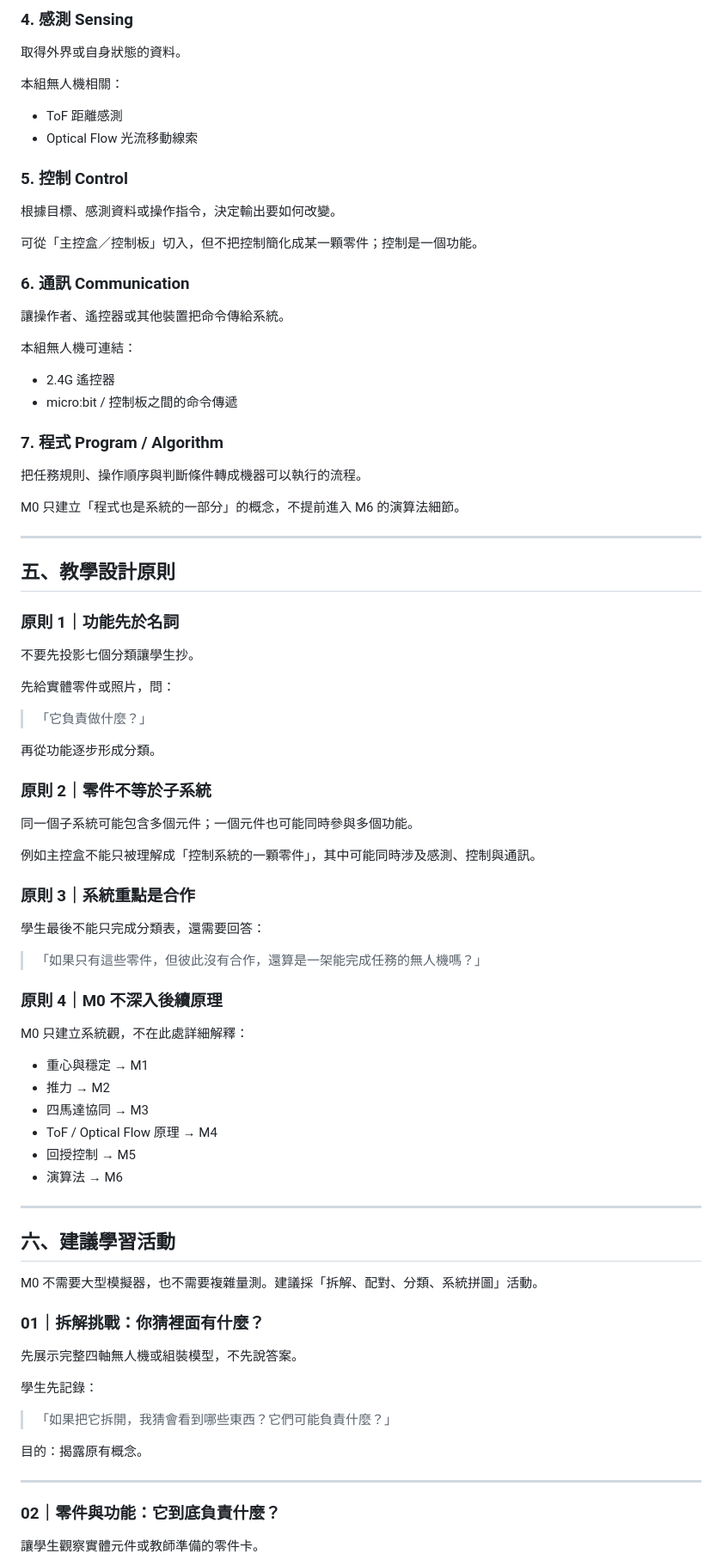
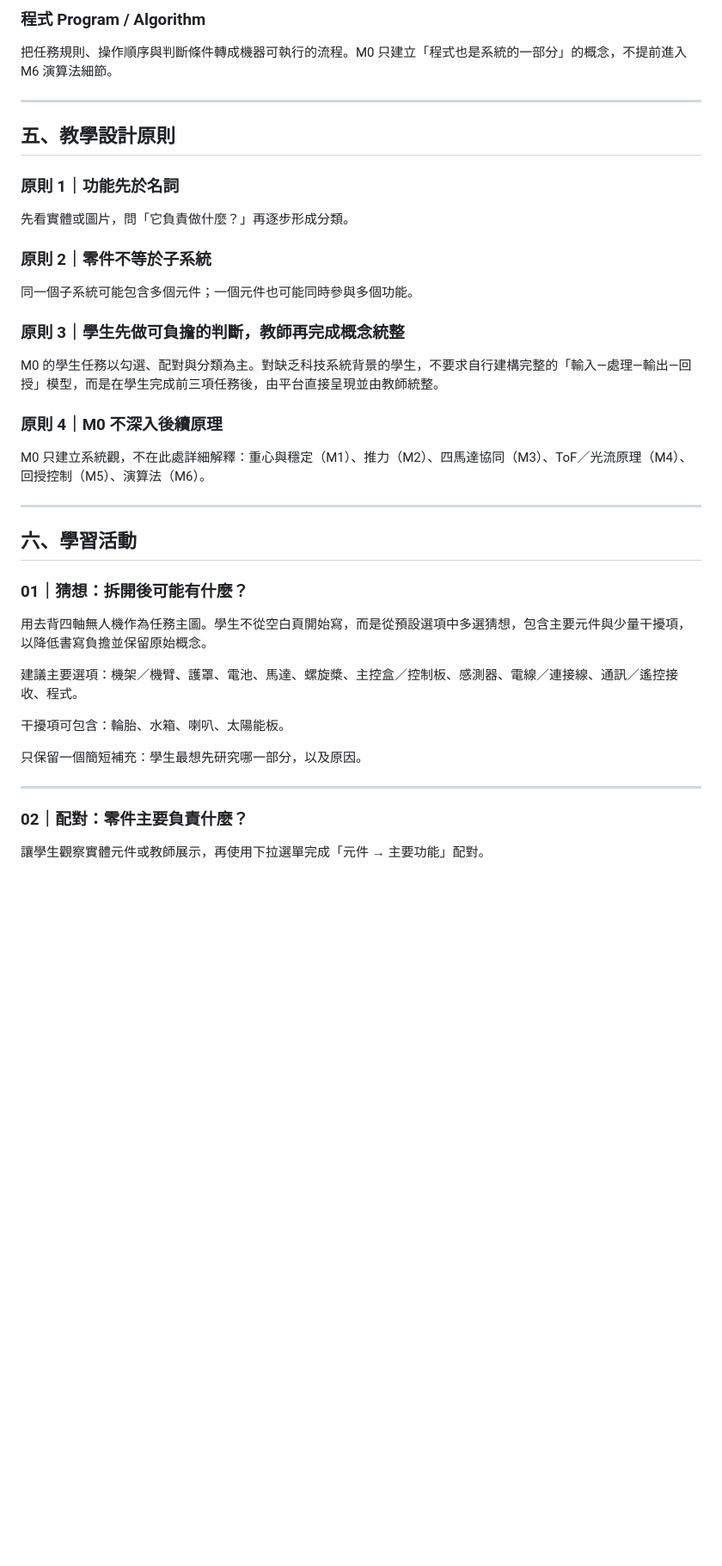
Before and after one commit to tnjbox/drone-steam, a Markdown page: docs/M0_teaching_design.md, the part around one of its changes. Shown at 86% size. Drawn GitHub-style; blank space fills up the shorter version.

```diff
--- a/docs/M0_teaching_design.md
+++ b/docs/M0_teaching_design.md
@@ -59,83 +54,40 @@ M0 不要求學生一次背熟名詞，而是先從功能判斷，最後才形
 
-### 4. 感測 Sensing
-取得外界或自身狀態的資料。
-
-本組無人機相關：
-- ToF 距離感測
-- Optical Flow 光流移動線索
-
-### 5. 控制 Control
-根據目標、感測資料或操作指令，決定輸出要如何改變。
-
-可從「主控盒／控制板」切入，但不把控制簡化成某一顆零件；控制是一個功能。
-
-### 6. 通訊 Communication
-讓操作者、遙控器或其他裝置把命令傳給系統。
-
-本組無人機可連結：
-- 2.4G 遙控器
-- micro:bit / 控制板之間的命令傳遞
-
-### 7. 程式 Program / Algorithm
-把任務規則、操作順序與判斷條件轉成機器可以執行的流程。
-
-M0 只建立「程式也是系統的一部分」的概念，不提前進入 M6 的演算法細節。
+### 程式 Program / Algorithm
+把任務規則、操作順序與判斷條件轉成機器可執行的流程。M0 只建立「程式也是系統的一部分」的概念，不提前進入 M6 演算法細節。
 
 ---
 
 ## 五、教學設計原則
 
 ### 原則 1｜功能先於名詞
-
-不要先投影七個分類讓學生抄。
-
-先給實體零件或照片，問：
-
-> 「它負責做什麼？」
-
-再從功能逐步形成分類。
+先看實體或圖片，問「它負責做什麼？」再逐步形成分類。
 
 ### 原則 2｜零件不等於子系統
-
 同一個子系統可能包含多個元件；一個元件也可能同時參與多個功能。
 
-例如主控盒不能只被理解成「控制系統的一顆零件」，其中可能同時涉及感測、控制與通訊。
-
-### 原則 3｜系統重點是合作
-
-學生最後不能只完成分類表，還需要回答：
-
-> 「如果只有這些零件，但彼此沒有合作，還算是一架能完成任務的無人機嗎？」
+### 原則 3｜學生先做可負擔的判斷，教師再完成概念統整
+M0 的學生任務以勾選、配對與分類為主。對缺乏科技系統背景的學生，不要求自行建構完整的「輸入—處理—輸出—回授」模型，而是在學生完成前三項任務後，由平台直接呈現並由教師統整。
 
 ### 原則 4｜M0 不深入後續原理
-
-M0 只建立系統觀，不在此處詳細解釋：
-- 重心與穩定 → M1
-- 推力 → M2
-- 四馬達協同 → M3
-- ToF / Optical Flow 原理 → M4
-- 回授控制 → M5
-- 演算法 → M6
+M0 只建立系統觀，不在此處詳細解釋：重心與穩定（M1）、推力（M2）、四馬達協同（M3）、ToF／光流原理（M4）、回授控制（M5）、演算法（M6）。
 
 ---
 
-## 六、建議學習活動
+## 六、學習活動
 
-M0 不需要大型模擬器，也不需要複雜量測。建議採「拆解、配對、分類、系統拼圖」活動。
+### 01｜猜想：拆開後可能有什麼？
 
-### 01｜拆解挑戰：你猜裡面有什麼？
+用去背四軸無人機作為任務主圖。學生不從空白頁開始寫，而是從預設選項中多選猜想，包含主要元件與少量干擾項，以降低書寫負擔並保留原始概念。
 
-先展示完整四軸無人機或組裝模型，不先說答案。
+建議主要選項：機架／機臂、護罩、電池、馬達、螺旋槳、主控盒／控制板、感測器、電線／連接線、通訊／遙控接收、程式。
 
-學生先記錄：
+干擾項可包含：輪胎、水箱、喇叭、太陽能板。
 
-> 「如果把它拆開，我猜會看到哪些東西？它們可能負責什麼？」
-
-目的：揭露原有概念。
+只保留一個簡短補充：學生最想先研究哪一部分，以及原因。
 
 ---
 
-### 02｜零件與功能：它到底負責什麼？
+### 02｜配對：零件主要負責什麼？
 
-讓學生觀察實體元件或教師準備的零件卡。
+讓學生觀察實體元件或教師展示，再使用下拉選單完成「元件 → 主要功能」配對。
 
```
Also changed, not shown: other parts of docs/M0_teaching_design.md (+100 -125 lines).
